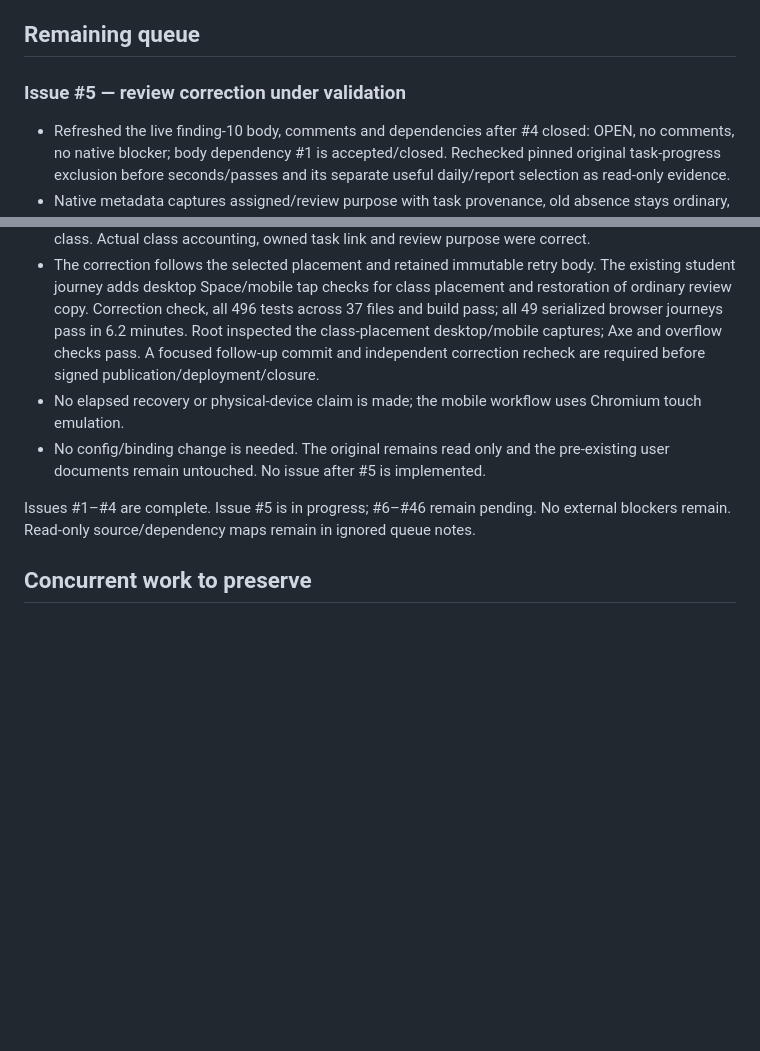
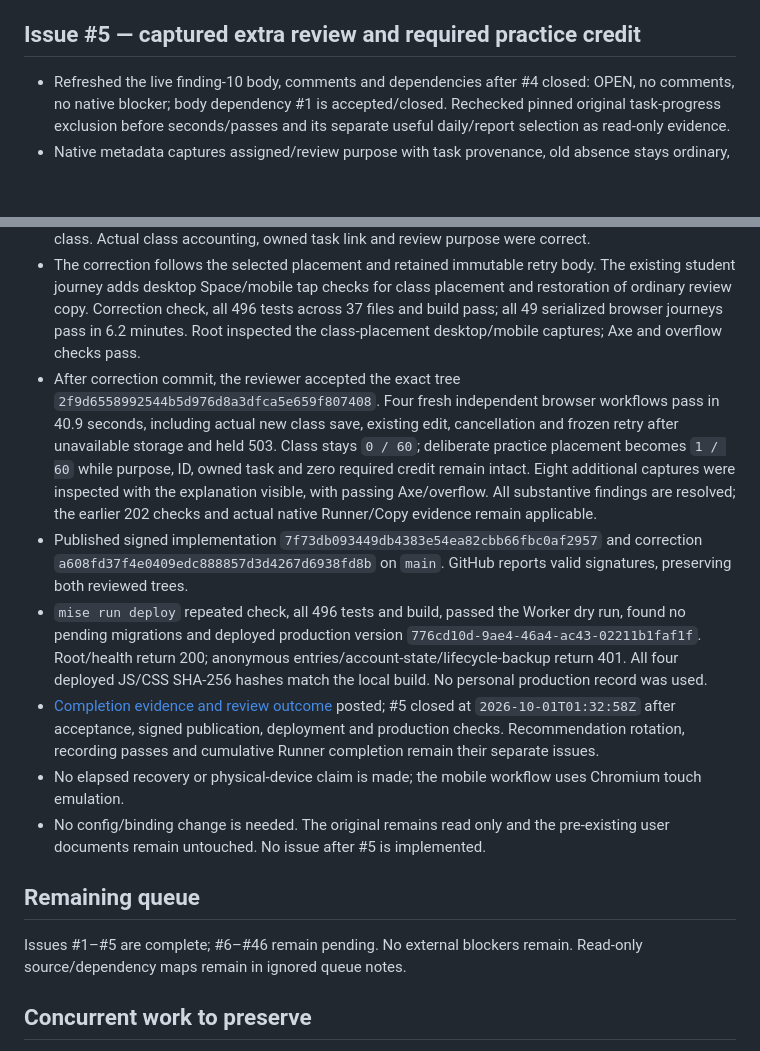
Before and after one commit to rwjblue/cwa-training-tracker, a Markdown page: docs/parity/execution-progress-2026-09-30.md, 2 parts joined by grey strips. Drawn GitHub-style; blank space fills up the shorter version.

Commit message:
Record the accepted review and deployment for issue #5
Record captured review behavior, the resolved class-placement finding and
independent acceptance. Preserve signed publication and production
verification evidence so the next issue starts from an auditable state.

Refs #5

```diff
--- a/docs/parity/execution-progress-2026-09-30.md
+++ b/docs/parity/execution-progress-2026-09-30.md
@@ -296,9 +296,7 @@ reference is `3106c9b8bf20b63be069f4019467cb565cdd17ec`. No personal records wer
   deployment and production checks. Bounded control admission, retained receipts,
   portable authority exclusion and browser-emulation limits remain documented.
 
-## Remaining queue
-
-### Issue #5 — review correction under validation
+## Issue #5 — captured extra review and required practice credit
 
 - Refreshed the live finding-10 body, comments and dependencies after #4 closed:
   OPEN, no comments, no native blocker; body dependency #1 is accepted/closed.
@@ -340,14 +338,36 @@ reference is `3106c9b8bf20b63be069f4019467cb565cdd17ec`. No personal records wer
   class placement and restoration of ordinary review copy. Correction check,
   all 496 tests across 37 files and build pass; all 49 serialized browser journeys
   pass in 6.2 minutes. Root inspected the class-placement desktop/mobile captures;
-  Axe and overflow checks pass. A focused follow-up commit and independent
-  correction recheck are required before signed publication/deployment/closure.
+  Axe and overflow checks pass.
+- After correction commit, the reviewer accepted the exact tree
+  `2f9d6558992544b5d976d8a3dfca5e659f807408`. Four fresh independent browser
+  workflows pass in 40.9 seconds, including actual new class save, existing edit,
+  cancellation and frozen retry after unavailable storage and held 503. Class
+  stays `0 / 60`; deliberate practice placement becomes `1 / 60` while purpose,
+  ID, owned task and zero required credit remain intact. Eight additional captures
+  were inspected with the explanation visible, with passing Axe/overflow. All
+  substantive findings are resolved; the earlier 202 checks and actual native
+  Runner/Copy evidence remain applicable.
+- Published signed implementation `7f73db093449db4383e54ea82cbb66fbc0af2957`
+  and correction `a608fd37f4e0409edc888857d3d4267d6938fd8b` on `main`.
+  GitHub reports valid signatures, preserving both reviewed trees.
+- `mise run deploy` repeated check, all 496 tests and build, passed the Worker
+  dry run, found no pending migrations and deployed production version
+  `776cd10d-9ae4-46a4-ac43-02211b1faf1f`. Root/health return 200; anonymous
+  entries/account-state/lifecycle-backup return 401. All four deployed JS/CSS
+  SHA-256 hashes match the local build. No personal production record was used.
+- [Completion evidence and review outcome](https://github.com/rwjblue/cwa-training-tracker/issues/5#issuecomment-5922919780)
+  posted; #5 closed at `2026-10-01T01:32:58Z` after acceptance, signed publication,
+  deployment and production checks. Recommendation rotation, recording passes
+  and cumulative Runner completion remain their separate issues.
 - No elapsed recovery or physical-device claim is made; the mobile workflow uses
   Chromium touch emulation.
 - No config/binding change is needed. The original remains read only and the
   pre-existing user documents remain untouched. No issue after #5 is implemented.
 
-Issues #1–#4 are complete. Issue #5 is in progress; #6–#46 remain pending.
+## Remaining queue
+
+Issues #1–#5 are complete; #6–#46 remain pending.
 No external blockers remain. Read-only source/dependency maps remain in ignored
 queue notes.
 
```
Also changed, not shown: docs/parity/planning.md (+6 -3 lines), docs/trainer-parity.md (+6 -2 lines).
